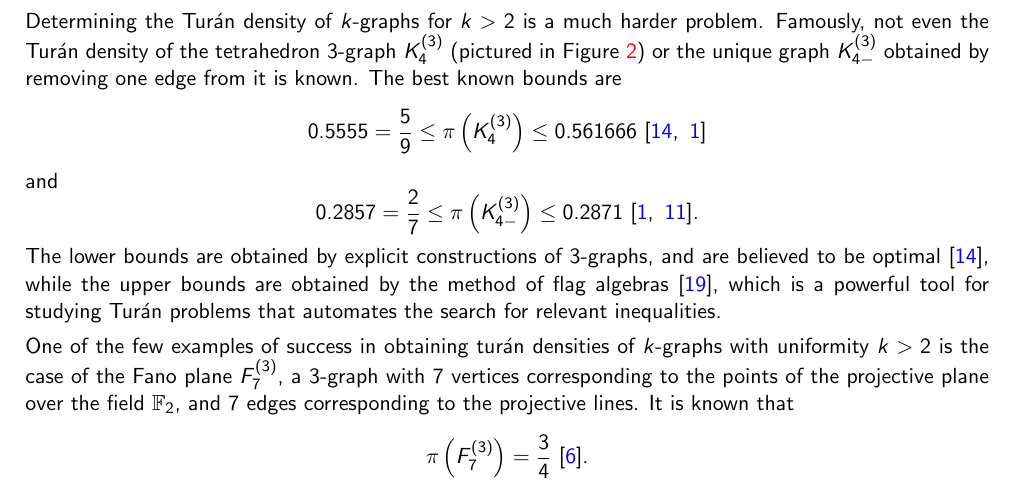
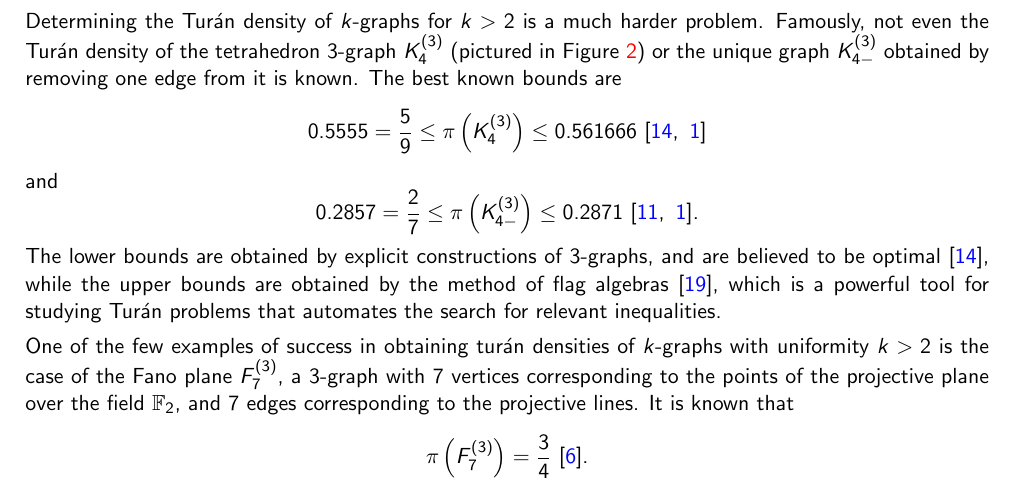
Before and after one commit to ferranEspuna/TFM, a LaTeX thesis (src/thesis.tex, which reads src/sections/preliminaries.tex): part of page 19 of 35, cut so that both start at the same text. Compiled offline with pdfLaTeX.

Commit message:
reference order

```diff
--- a/src/sections/preliminaries.tex
+++ b/src/sections/preliminaries.tex
@@ -669,7 +669,7 @@ The best known bounds are
 \]
 and
 \[
-     0.2857 = \frac{2}{7} \leq \pi\left(\completesuperindex{3}{4-}\right) \leq 0.2871~\cite{baber2011hypergraphs, frankl1984exact}.
+     0.2857 = \frac{2}{7} \leq \pi\left(\completesuperindex{3}{4-}\right) \leq 0.2871~\cite{frankl1984exact, baber2011hypergraphs}.
 \]
 The lower bounds are obtained by explicit constructions of $3$-graphs, and are believed to be optimal~\cite{keevash2011hypergraph},
 while the upper bounds are obtained by the method of flag algebras~\cite{razborov2007flag},
```
Also changed, not shown: out/thesis.pdf.
